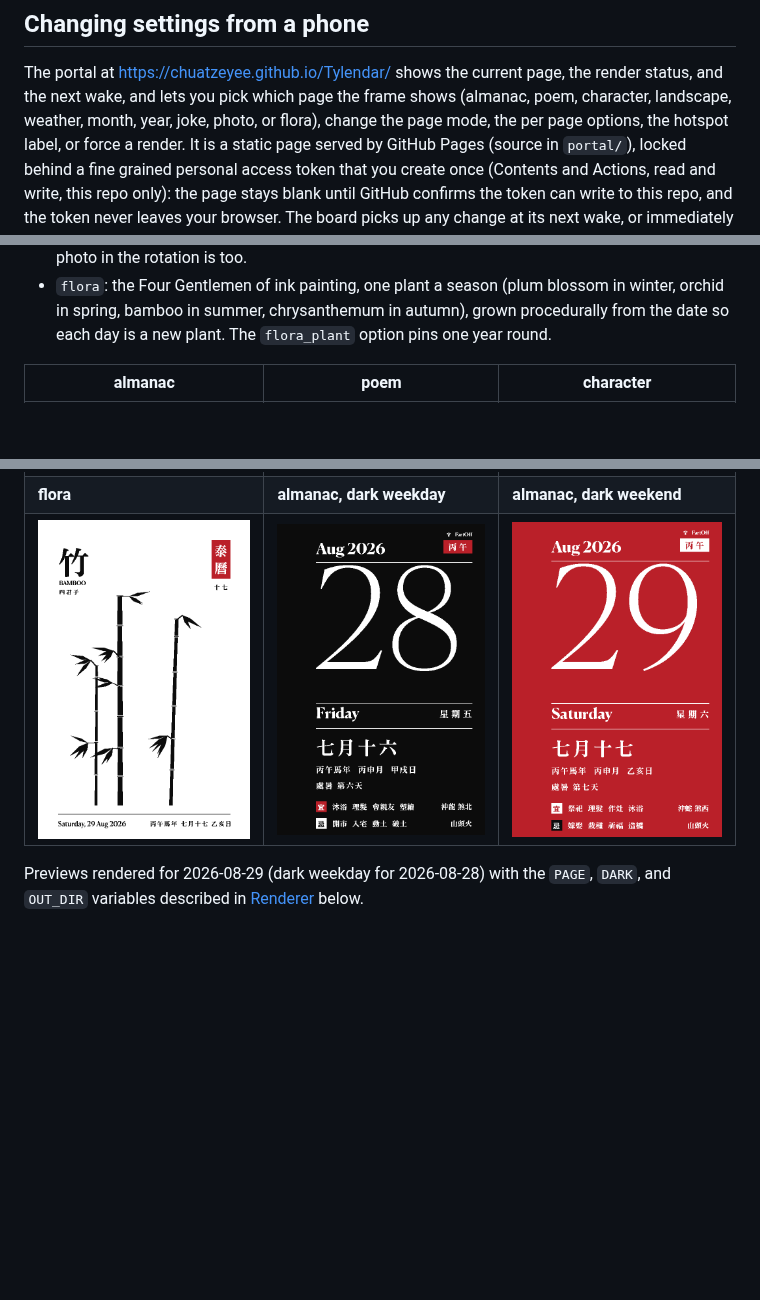
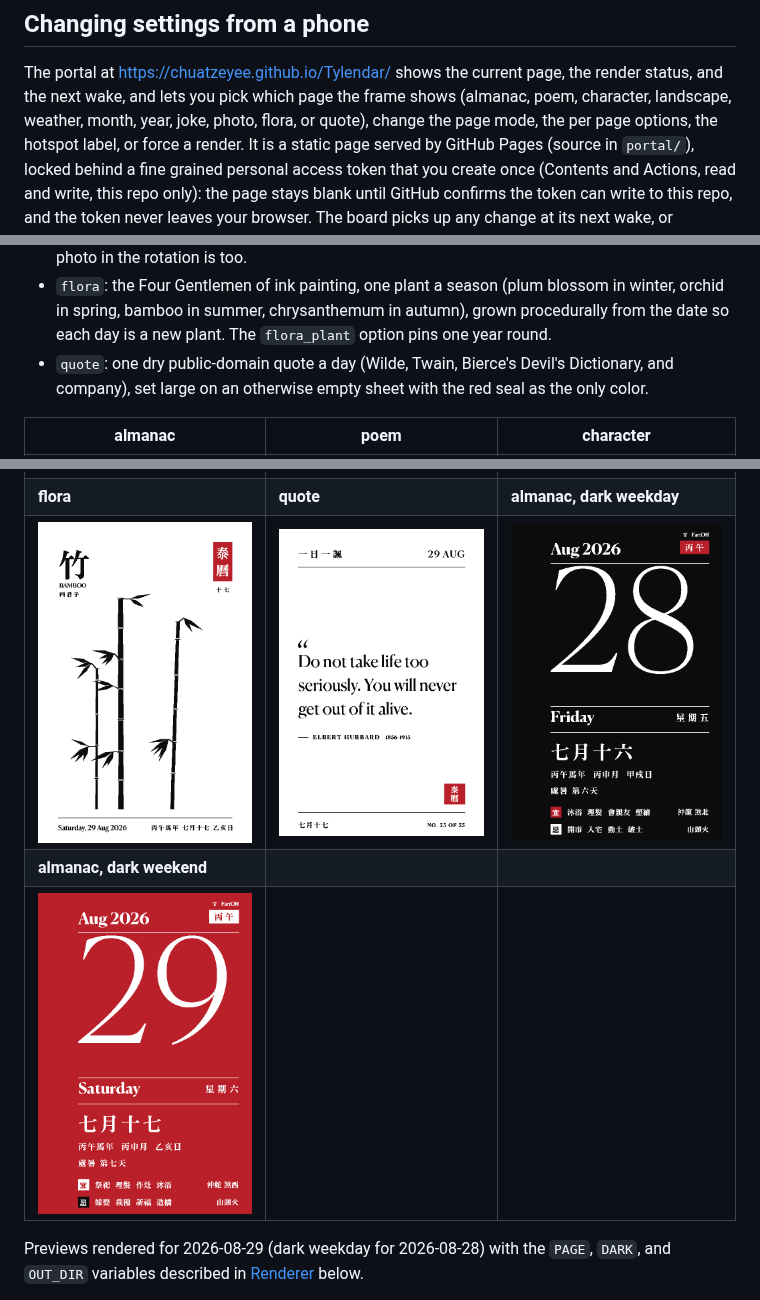
Before and after one commit to chuatzeyee/Tylendar, a Markdown page: README.md, 3 parts joined by grey strips. GitHub-like rendering; pictures changed too: docs/previews/quote.png (added); blank space fills up the shorter version.

```diff
--- a/README.md
+++ b/README.md
@@ -87,7 +87,7 @@ docs/        Flashing guide for macOS, hardware assembly guide
 The portal at https://chuatzeyee.github.io/Tylendar/ shows the current
 page, the render status, and the next wake, and lets you pick which
 page the frame shows (almanac, poem, character, landscape, weather,
-month, year, joke, photo, or flora), change the page mode, the per page options, the
+month, year, joke, photo, flora, or quote), change the page mode, the per page options, the
 hotspot label, or force a
 render. It is a static page
 served by GitHub Pages (source in `portal/`), locked behind a fine
@@ -181,6 +181,9 @@ render picks it up, or force one from the Actions tab.
   blossom in winter, orchid in spring, bamboo in summer, chrysanthemum
   in autumn), grown procedurally from the date so each day is a new
   plant. The `flora_plant` option pins one year round.
+- `quote`: one dry public-domain quote a day (Wilde, Twain, Bierce's
+  Devil's Dictionary, and company), set large on an otherwise empty
+  sheet with the red seal as the only color.
 
 | almanac | poem | character |
 | --- | --- | --- |
@@ -189,8 +192,10 @@ render picks it up, or force one from the Actions tab.
 | ![Landscape page](docs/previews/landscape.png) | ![Weather page](docs/previews/weather.png) | ![Month page](docs/previews/month.png) |
 | **year** | **joke** | **photo** |
 | ![Year page](docs/previews/year.png) | ![Joke page](docs/previews/joke.png) | ![Photo page](docs/previews/photo.png) |
-| **flora** | **almanac, dark weekday** | **almanac, dark weekend** |
-| ![Flora page](docs/previews/flora.png) | ![Dark almanac, black](docs/previews/almanac-dark.png) | ![Dark almanac, red](docs/previews/almanac-dark-weekend.png) |
+| **flora** | **quote** | **almanac, dark weekday** |
+| ![Flora page](docs/previews/flora.png) | ![Quote page](docs/previews/quote.png) | ![Dark almanac, black](docs/previews/almanac-dark.png) |
+| **almanac, dark weekend** | | |
+| ![Dark almanac, red](docs/previews/almanac-dark-weekend.png) | | |
 
 Previews rendered for 2026-08-29 (dark weekday for 2026-08-28) with the
 `PAGE`, `DARK`, and `OUT_DIR` variables described in
```
Also changed, not shown: other parts of README.md (+1 -1 lines), 5 other files.
